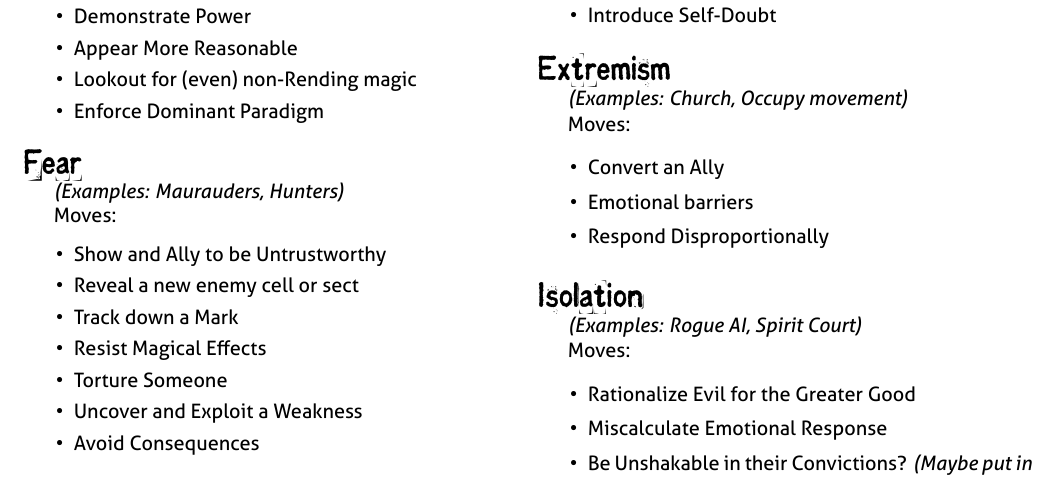
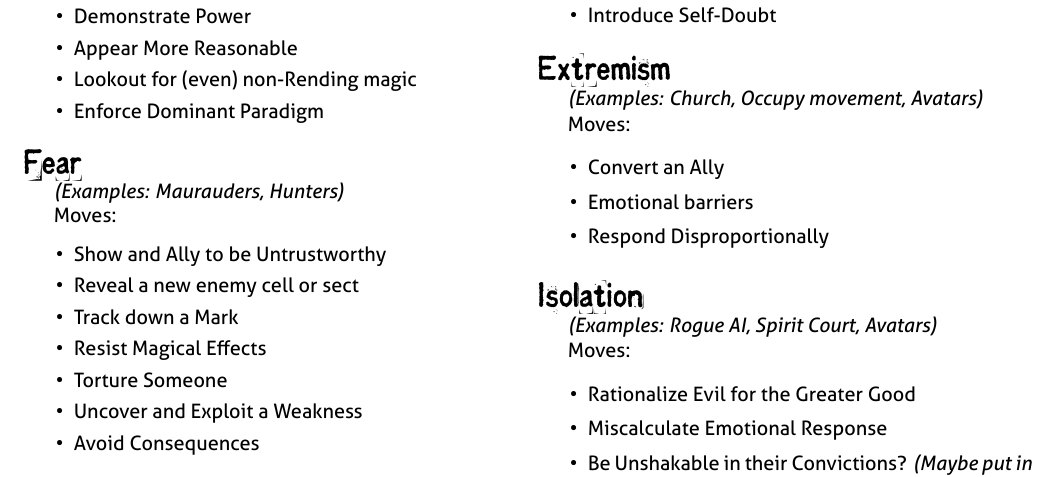
Before and after one commit to epw/consensus, a LaTeX document (stressors.tex): part of the page, cut so that both start at the same text. Compiled offline with XeLaTeX.

Commit message:
Added 'Avatars' as example stressors

```diff
--- a/stressors.tex
+++ b/stressors.tex
@@ -96,13 +96,13 @@
   \item Introduce Self-Doubt
   }
 
-  \STRESSOR{Extremism}{Church, Occupy movement}{
+  \STRESSOR{Extremism}{Church, Occupy movement, Avatars}{
   \item Convert an Ally
   \item Emotional barriers
   \item Respond Disproportionally
   }
 
-  \STRESSOR{Isolation}{Rogue AI, Spirit Court}{
+  \STRESSOR{Isolation}{Rogue AI, Spirit Court, Avatars}{
   \item Rationalize Evil for the Greater Good
   \item Miscalculate Emotional Response
   \item Be Unshakable in their Convictions? \textit{(Maybe put in
```
Also changed, not shown: stressors.pdf.
